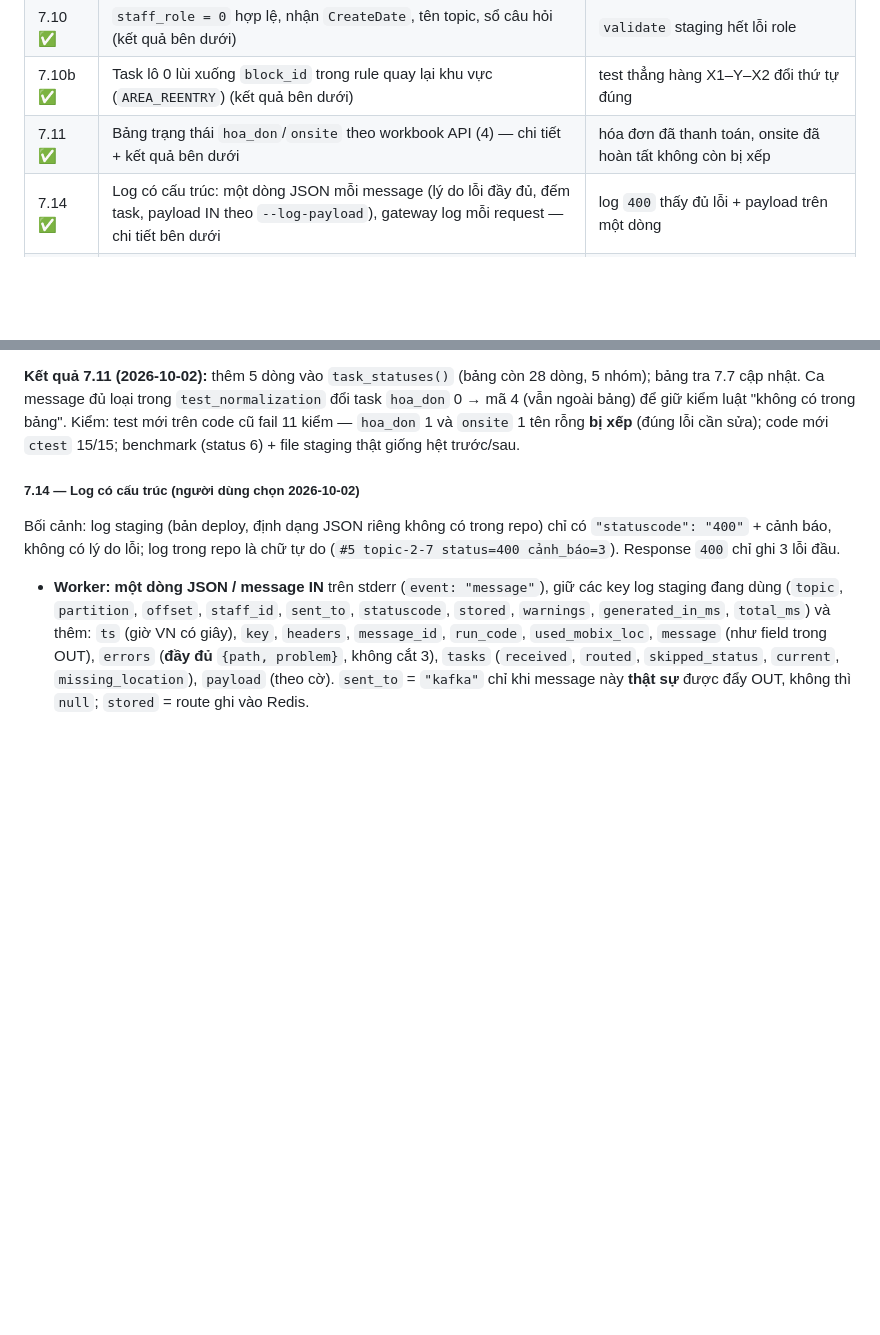
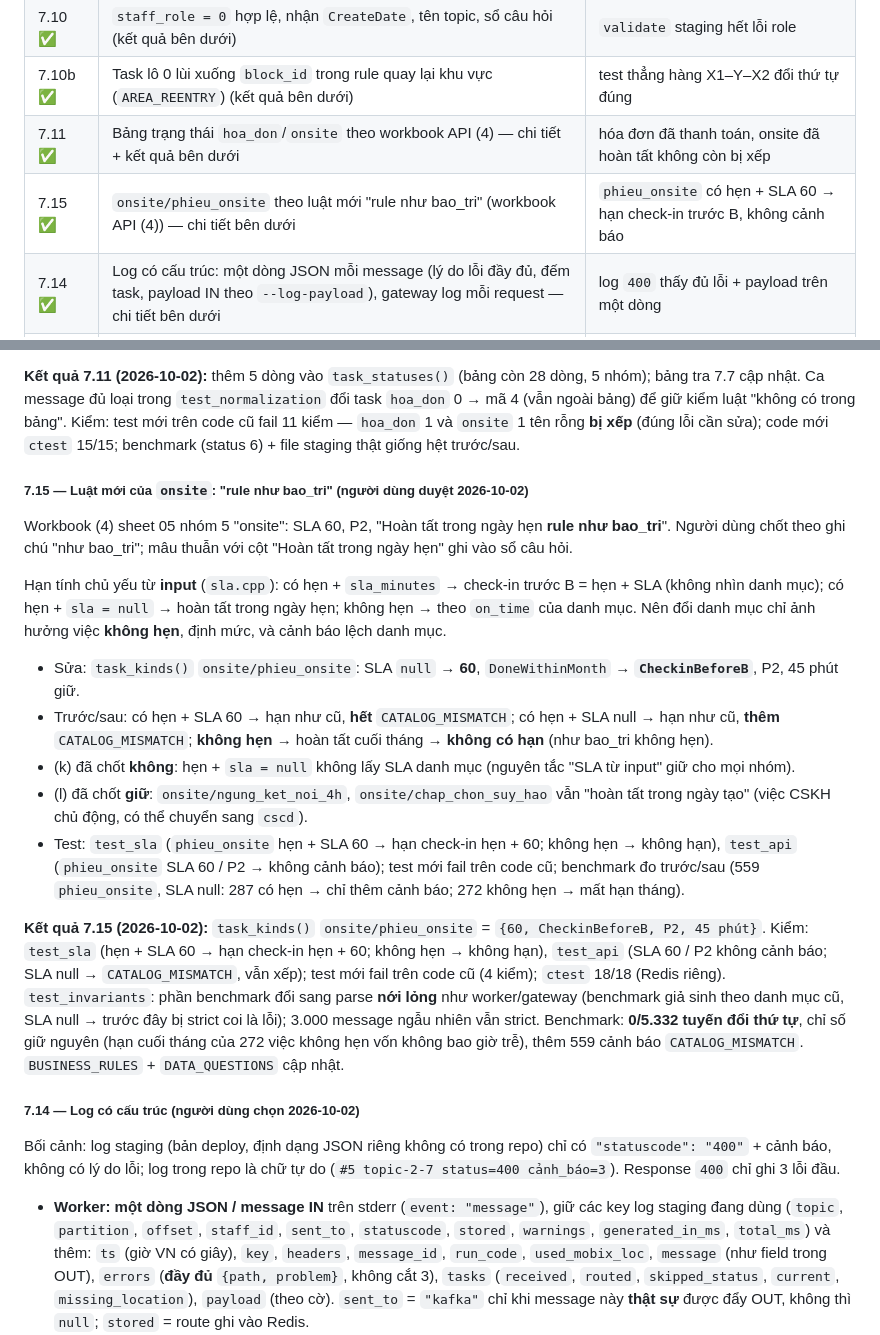
Before and after one commit to NguyenQuocPhu/ktv_optimization, a Markdown page: core/IMPLEMENTATION_SPEC.md, 2 parts joined by grey strips. Drawn GitHub-style; blank space fills up the shorter version.

Commit message:
docs: Phase 7.15 (plan + kết quả), luật onsite trong BUSINESS_RULES, câu hỏi mâu thuẫn workbook (4)

```diff
--- a/core/IMPLEMENTATION_SPEC.md
+++ b/core/IMPLEMENTATION_SPEC.md
@@ -662,6 +662,7 @@ Authorization: Bearer <token>       Cache-Control: no-store
 | 7.10 ✅ | `staff_role = 0` hợp lệ, nhận `CreateDate`, tên topic, sổ câu hỏi (kết quả bên dưới) | `validate` staging hết lỗi role |
 | 7.10b ✅ | Task lô 0 lùi xuống `block_id` trong rule quay lại khu vực (`AREA_REENTRY`) (kết quả bên dưới) | test thẳng hàng X1–Y–X2 đổi thứ tự đúng |
 | 7.11 ✅ | Bảng trạng thái `hoa_don`/`onsite` theo workbook API (4) — chi tiết + kết quả bên dưới | hóa đơn đã thanh toán, onsite đã hoàn tất không còn bị xếp |
+| 7.15 ✅ | `onsite/phieu_onsite` theo luật mới "rule như bao_tri" (workbook API (4)) — chi tiết bên dưới | `phieu_onsite` có hẹn + SLA 60 → hạn check-in trước B, không cảnh báo |
 | 7.14 ✅ | Log có cấu trúc: một dòng JSON mỗi message (lý do lỗi đầy đủ, đếm task, payload IN theo `--log-payload`), gateway log mỗi request — chi tiết bên dưới | log `400` thấy đủ lỗi + payload trên một dòng |
 | sau | JWT thay token tĩnh, rate limit | |
 
@@ -887,6 +888,32 @@ Workbook (4) sheet 05 bổ sung bảng trạng thái cho hai nhóm chưa có ở
 đủ loại trong `test_normalization` đổi task `hoa_don` 0 → mã 4 (vẫn ngoài bảng) để giữ kiểm luật "không có trong bảng". Kiểm:
 test mới trên code cũ fail 11 kiểm — `hoa_don` 1 và `onsite` 1 tên rỗng **bị xếp** (đúng lỗi cần sửa); code mới `ctest` 15/15;
 benchmark (status 6) + file staging thật giống hệt trước/sau.
+
+##### 7.15 — Luật mới của `onsite`: "rule như bao_tri" (người dùng duyệt 2026-10-02)
+
+Workbook (4) sheet 05 nhóm 5 "onsite": SLA 60, P2, "Hoàn tất trong ngày hẹn **rule như bao_tri**". Người dùng chốt theo ghi
+chú "như bao_tri"; mâu thuẫn với cột "Hoàn tất trong ngày hẹn" ghi vào sổ câu hỏi.
+
+Hạn tính chủ yếu từ **input** (`sla.cpp`): có hẹn + `sla_minutes` → check-in trước B = hẹn + SLA (không nhìn danh mục); có
+hẹn + `sla = null` → hoàn tất trong ngày hẹn; không hẹn → theo `on_time` của danh mục. Nên đổi danh mục chỉ ảnh hưởng việc
+**không hẹn**, định mức, và cảnh báo lệch danh mục.
+
+- Sửa: `task_kinds()` `onsite/phieu_onsite`: SLA `null` → **60**, `DoneWithinMonth` → **`CheckinBeforeB`**, P2, 45 phút giữ.
+- Trước/sau: có hẹn + SLA 60 → hạn như cũ, **hết** `CATALOG_MISMATCH`; có hẹn + SLA null → hạn như cũ, **thêm**
+  `CATALOG_MISMATCH`; **không hẹn** → hoàn tất cuối tháng → **không có hạn** (như bao_tri không hẹn).
+- (k) đã chốt **không**: hẹn + `sla = null` không lấy SLA danh mục (nguyên tắc "SLA từ input" giữ cho mọi nhóm).
+- (l) đã chốt **giữ**: `onsite/ngung_ket_noi_4h`, `onsite/chap_chon_suy_hao` vẫn "hoàn tất trong ngày tạo" (việc CSKH chủ
+  động, có thể chuyển sang `cscd`).
+- Test: `test_sla` (`phieu_onsite` hẹn + SLA 60 → hạn check-in hẹn + 60; không hẹn → không hạn), `test_api` (`phieu_onsite`
+  SLA 60 / P2 → không cảnh báo); test mới fail trên code cũ; benchmark đo trước/sau (559 `phieu_onsite`, SLA null:
+  287 có hẹn → chỉ thêm cảnh báo; 272 không hẹn → mất hạn tháng).
+
+**Kết quả 7.15 (2026-10-02):** `task_kinds()` `onsite/phieu_onsite` = `{60, CheckinBeforeB, P2, 45 phút}`. Kiểm: `test_sla` (hẹn +
+SLA 60 → hạn check-in hẹn + 60; không hẹn → không hạn), `test_api` (SLA 60 / P2 không cảnh báo; SLA null → `CATALOG_MISMATCH`,
+vẫn xếp); test mới fail trên code cũ (4 kiểm); `ctest` 18/18 (Redis riêng). `test_invariants`: phần benchmark đổi sang parse
+**nới lỏng** như worker/gateway (benchmark giả sinh theo danh mục cũ, SLA null → trước đây bị strict coi là lỗi); 3.000 message
+ngẫu nhiên vẫn strict. Benchmark: **0/5.332 tuyến đổi thứ tự**, chỉ số giữ nguyên (hạn cuối tháng của 272 việc không hẹn vốn
+không bao giờ trễ), thêm 559 cảnh báo `CATALOG_MISMATCH`. `BUSINESS_RULES` + `DATA_QUESTIONS` cập nhật.
 
 ##### 7.14 — Log có cấu trúc (người dùng chọn 2026-10-02)
 
```
Also changed, not shown: docs/BUSINESS_RULES.md (+1 -1 lines), docs/DATA_QUESTIONS.md (+2 -0 lines).
